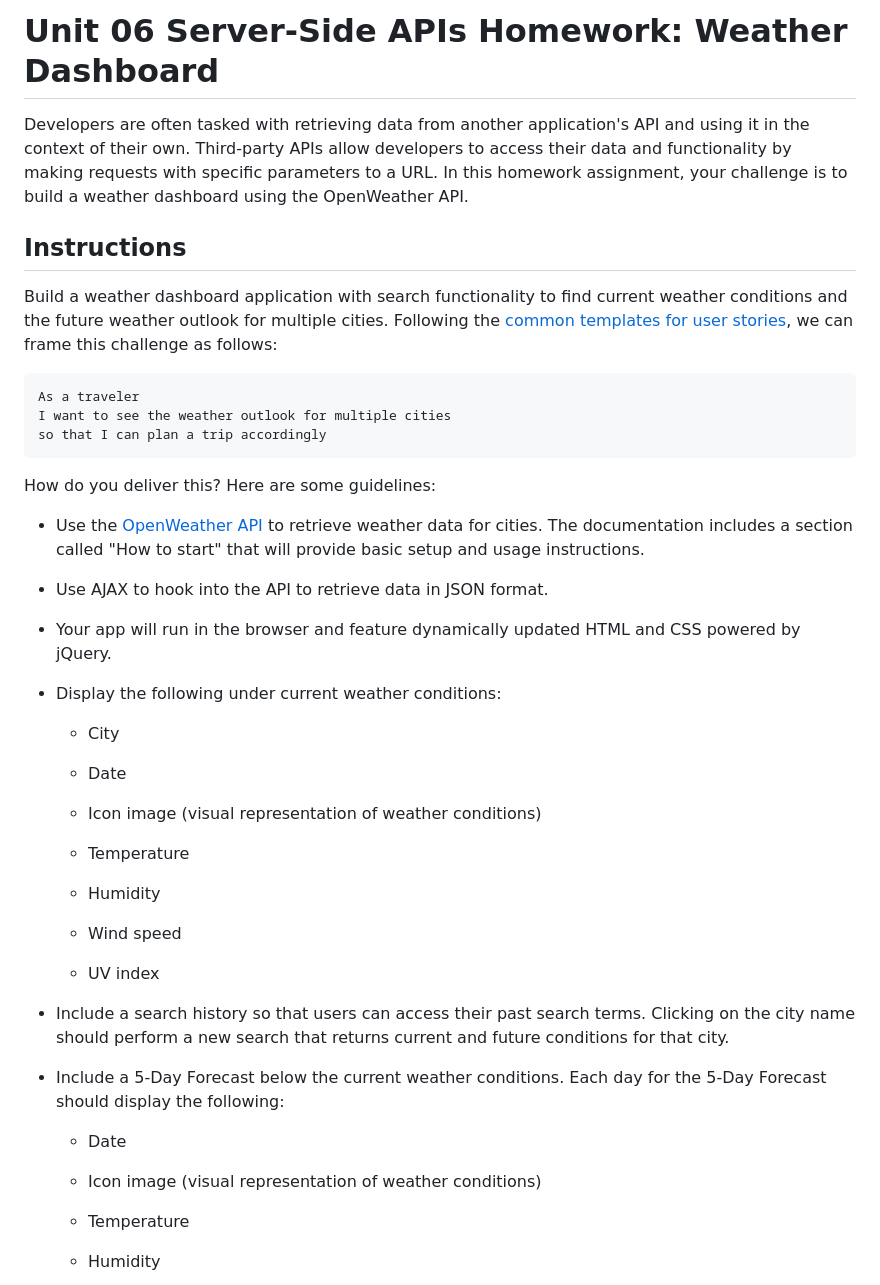
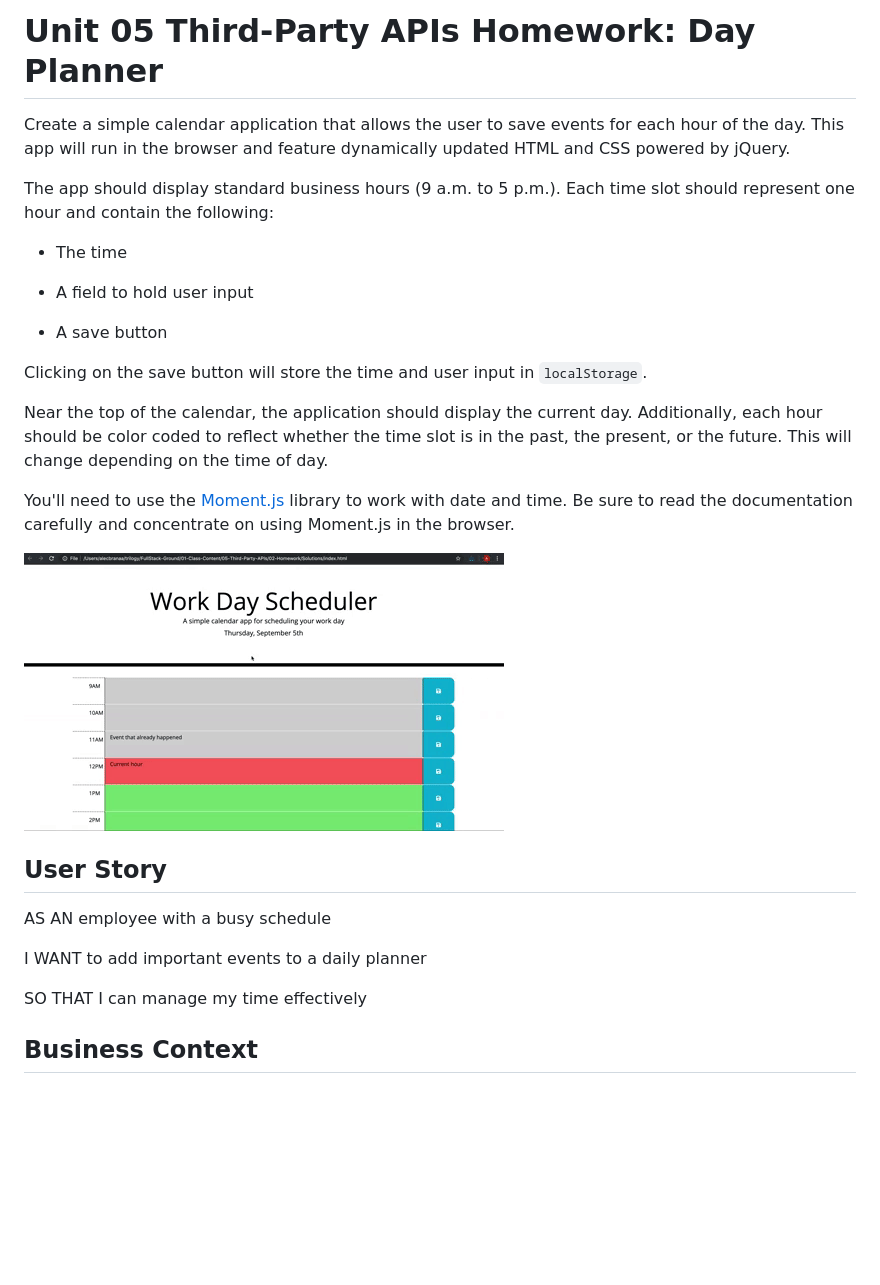
Before and after one commit to thetntm/dayPlanner, a Markdown page: README.md, the part around the change printed below. Drawn GitHub-style; pictures changed too: Assets/05-Third-Party-APIs-homework-demo.gif (added); blank space fills up the shorter version.

Commit message:
basic outlines, swapped out incorrect files from the wrong assignment

````diff
--- a/README.md
+++ b/README.md
@@ -1,51 +1,30 @@
-# Unit 06 Server-Side APIs Homework: Weather Dashboard
+# Unit 05 Third-Party APIs Homework: Day Planner
 
-Developers are often tasked with retrieving data from another application's API and using it in the context of their own. Third-party APIs allow developers to access their data and functionality by making requests with specific parameters to a URL. In this homework assignment, your challenge is to build a weather dashboard using the OpenWeather API.
+Create a simple calendar application that allows the user to save events for each hour of the day. This app will run in the browser and feature dynamically updated HTML and CSS powered by jQuery.
 
+The app should display standard business hours (9 a.m. to 5 p.m.). Each time slot should represent one hour and contain the following:
 
-## Instructions
+* The time
 
-Build a weather dashboard application with search functionality to find current weather conditions and the future weather outlook for multiple cities. Following the [common templates for user stories](https://en.wikipedia.org/wiki/User_story#Common_templates), we can frame this challenge as follows:
+* A field to hold user input
 
-```
-As a traveler
-I want to see the weather outlook for multiple cities
-so that I can plan a trip accordingly
-```
+* A save button
 
-How do you deliver this? Here are some guidelines:
+Clicking on the save button will store the time and user input in `localStorage`.
 
-* Use the [OpenWeather API](https://openweathermap.org/api) to retrieve weather data for cities. The documentation includes a section called "How to start" that will provide basic setup and usage instructions.
+Near the top of the calendar, the application should display the current day. Additionally, each hour should be color coded to reflect whether the time slot is in the past, the present, or the future. This will change depending on the time of day.
 
-* Use AJAX to hook into the API to retrieve data in JSON format.
+You'll need to use the [Moment.js](https://momentjs.com/) library to work with date and time. Be sure to read the documentation carefully and concentrate on using Moment.js in the browser.
 
-* Your app will run in the browser and feature dynamically updated HTML and CSS powered by jQuery.
+![day planner demo](./Assets/05-Third-Party-APIs-homework-demo.gif)
 
-* Display the following under current weather conditions:
+## User Story
 
-  * City
+AS AN employee with a busy schedule
 
-  * Date
+I WANT to add important events to a daily planner
 
-  * Icon image (visual representation of weather conditions)
+SO THAT I can manage my time effectively
 
-  * Temperature
+## Business Context
 
-  * Humidity
-
-  * Wind speed
-
-  * UV index
-
-* Include a search history so that users can access their past search terms. Clicking on the city name should perform a new search that returns current and future conditions for that city.
-
-* Include a 5-Day Forecast below the current weather conditions. Each day for the 5-Day Forecast should display the following:
-
-  * Date
-
-  * Icon image (visual representation of weather conditions)
-
-  * Temperature
-
-  * Humidity
-
````
Also changed, not shown: other parts of README.md (+13 -43 lines), Assets/06-Server-Side-APIs-homework-demo.png (deleted), Assets/sunrise colors.jpg (added), 5 other files.
